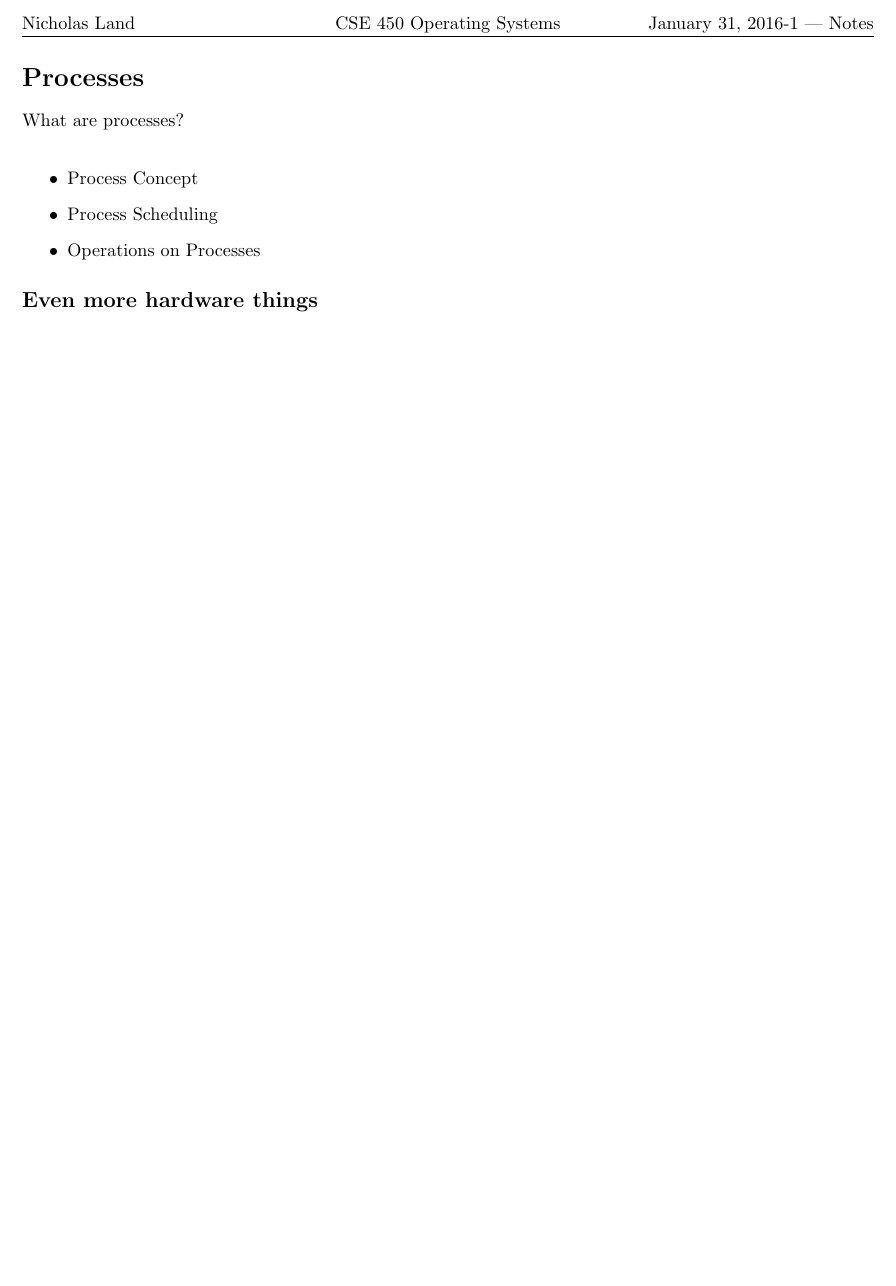
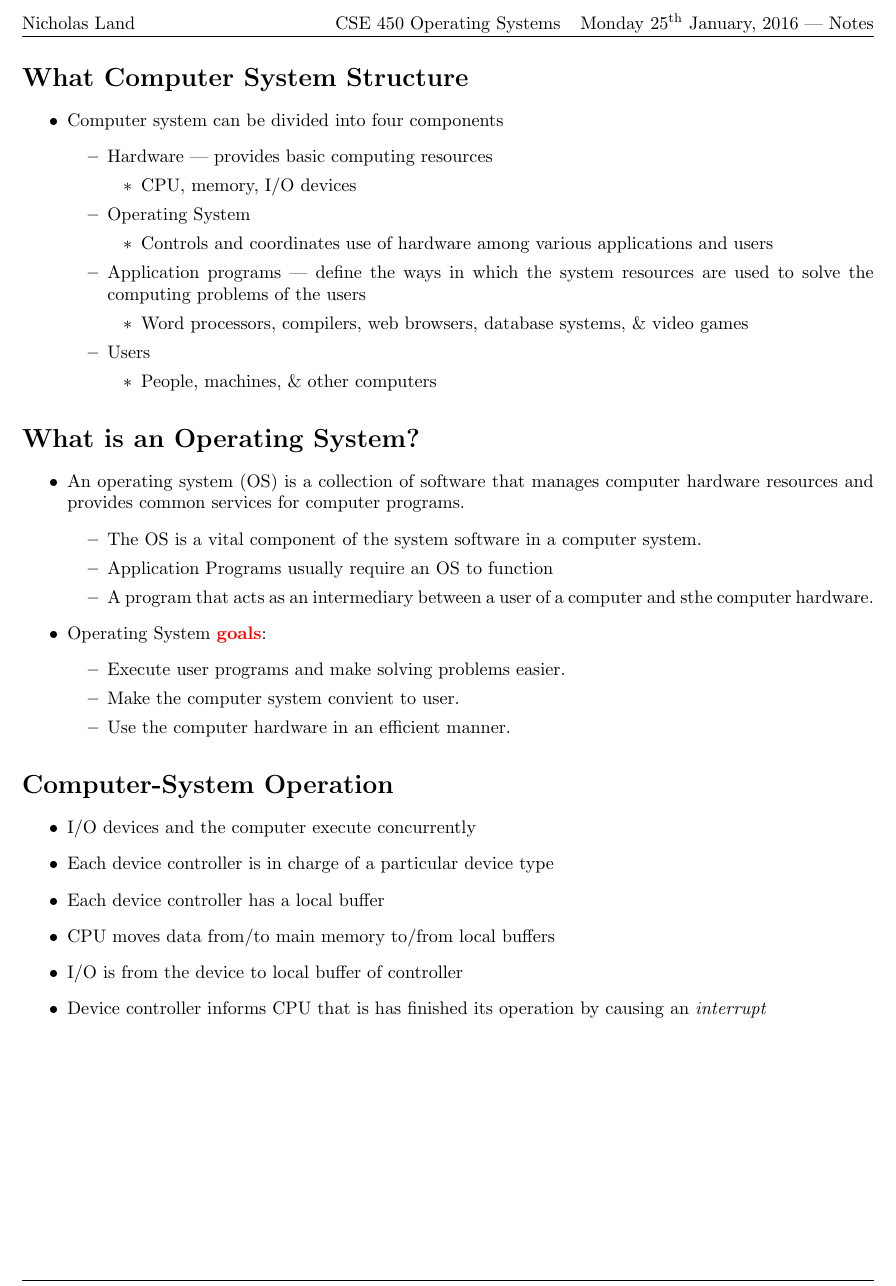
Before and after one commit to ndland/latex_notes_template, a LaTeX document (notes/jan_25/2016_01_25_lecture_notes.tex): part of page 2 of 2, cut at the place of the change, the shorter picture padded with empty space. Compiled offline with pdfLaTeX.

Commit message:
Updated notes from 01/25 lecture

```diff
--- a/notes/jan_25/2016_01_25_lecture_notes.tex
+++ b/notes/jan_25/2016_01_25_lecture_notes.tex
@@ -1,5 +1,7 @@
 \documentclass[titlepage]{article}
 \usepackage{fancyhdr}
+\usepackage{datetime}
+\usepackage{color}
 \fancyhf{}
 
 \topmargin=-0.45in
@@ -9,7 +11,7 @@
 \textheight=9.0in
 \headsep=0.25in
 
-\newcommand{\noteTitle}{\today-1\ --- Notes}
+\newcommand{\noteTitle}{\formatdate{25}{1}{2016} --- Notes}
 \newcommand{\professor}{Guangzhi Qu}
 \newcommand{\class}{CSE 450 Operating Systems}
 \newcommand{\classTime}{Monday \& Wednesday 3:30 --- 5:17 pm}
@@ -20,7 +22,8 @@
 \chead{\class}
 \rhead{\noteTitle}
 \lfoot{}
-\rfoot{\thepage}
+\cfoot{\thepage}
+\rfoot{}
 \renewcommand{\headrulewidth}{0.4pt}
 \renewcommand{\footrulewidth}{0.4pt}
 
@@ -36,13 +39,54 @@
 
 \begin{document}
   \maketitle
-  \section*{Processes}
-    What are processes? \\
+
+  \section*{What Computer System Structure}
+  \begin{itemize}
+    \item Computer system can be divided into four components
     \begin{itemize}
-      \item Process Concept
-      \item Process Scheduling
-      \item Operations on Processes
+      \item Hardware --- provides basic computing resources
+      \begin{itemize}
+        \item CPU, memory, I/O devices
+      \end{itemize}
+      \item Operating System
+      \begin{itemize}
+        \item Controls and coordinates use of hardware among various applications and users
+      \end{itemize}
+      \item Application programs ---  define the ways in which the system resources are used to solve the computing problems of the users
+      \begin{itemize}
+        \item Word processors, compilers, web browsers, database systems, \& video games
+      \end{itemize}
+      \item Users
+      \begin{itemize}
+        \item People, machines, \& other computers
+      \end{itemize}
     \end{itemize}
+  \end{itemize}
 
-  \subsection*{Even more hardware things}
+  \section*{What is an Operating System?}
+  \begin{itemize}
+    \item An operating system (OS) is a collection of software that manages computer hardware resources and provides common services for computer programs.
+    \begin{itemize}
+      \item The OS is a vital component of the system software in a computer system.
+      \item Application Programs usually require an OS to function
+      \item A program that acts as an intermediary between a user of a computer and sthe computer hardware.
+    \end{itemize}
+    \item Operating System {\color{red} \textbf{goals}}:
+    \begin{itemize}
+      \item Execute user programs and make solving problems easier.
+      \item Make the computer system convient to user.
+      \item Use the computer hardware in an efficient manner.
+    \end{itemize}
+  \end{itemize}
+
+  \section*{Computer-System Operation}
+  \begin{itemize}
+    \item I/O devices and the computer execute concurrently
+    \item Each device controller is in charge of a particular device type
+    \item Each device controller has a local buffer
+    \item CPU moves data from/to main memory to/from local buffers
+    \item I/O is from the device to local buffer of controller
+    \item Device controller informs CPU that is has finished its operation by causing an \textit{interrupt}
+  \end{itemize}
+
 \end{document}
```
